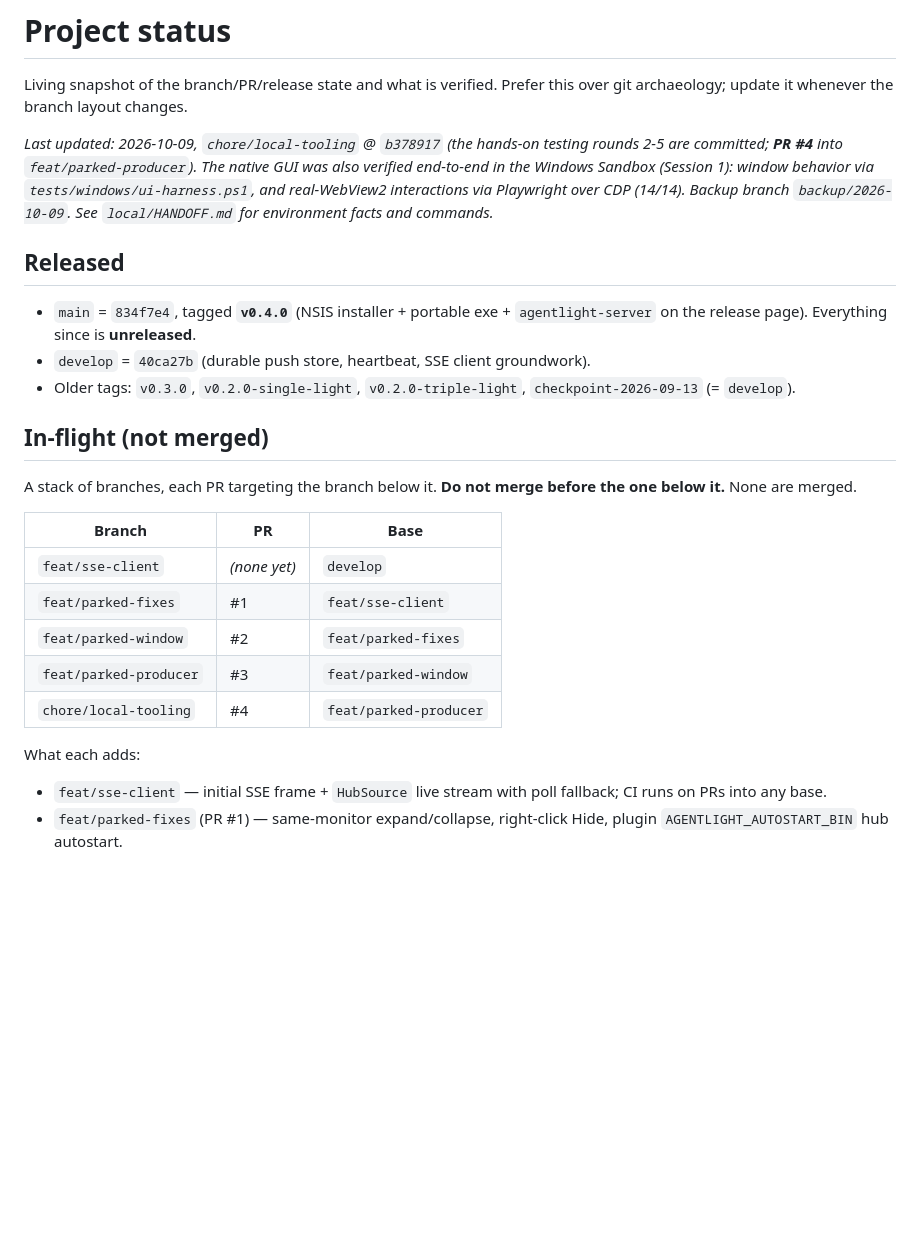
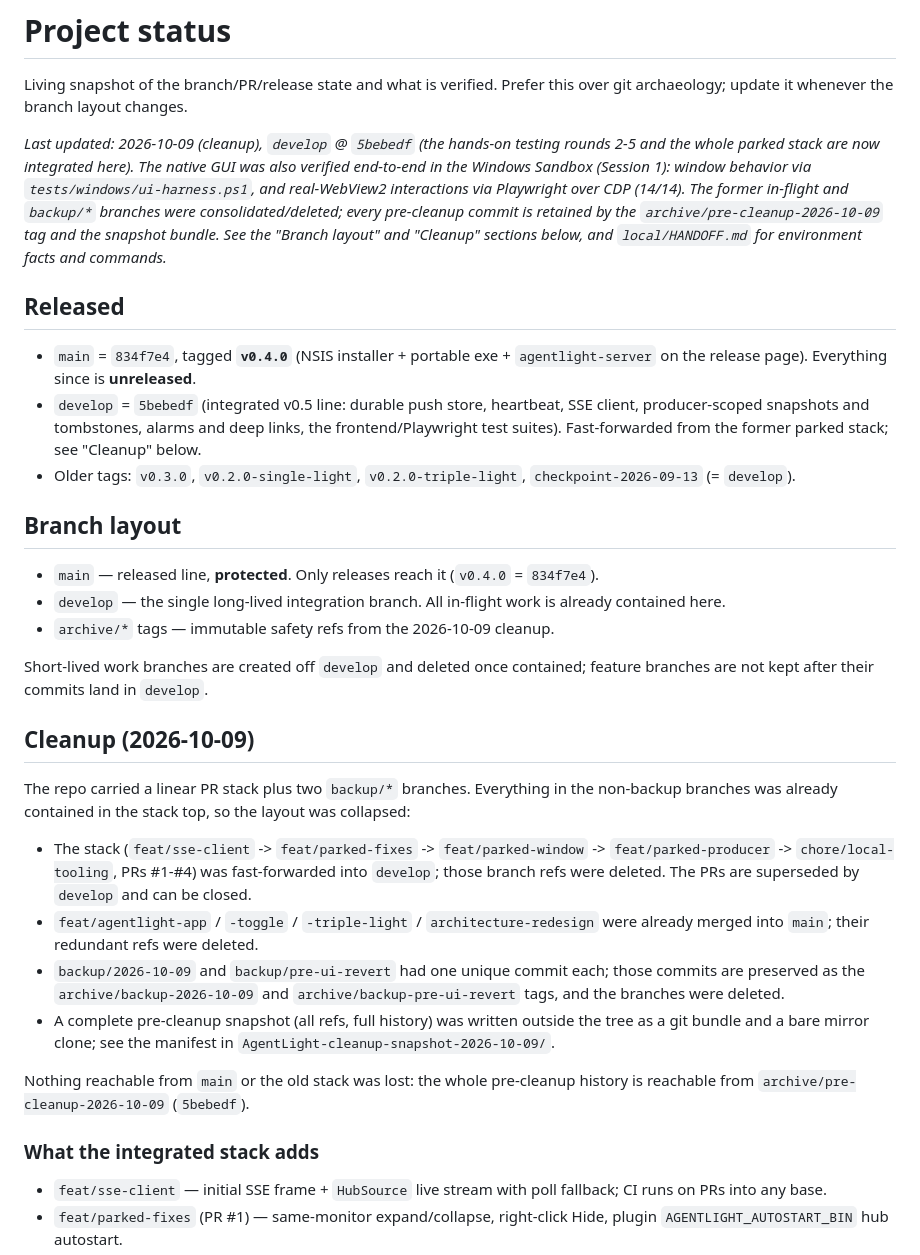
Before and after one commit to ZBVirus/AgentLight, a Markdown page: docs/STATUS.md, the part around the change. Rendered like a GitHub page; blank space fills up the shorter version.

Commit message:
chore(repo): consolidate the parked stack into develop and record the cleanup
The non-backup branches were all already contained in the stack top, so the
linear PR stack and the redundant merged-feature refs are collapsed into
`develop`; the two `backup/*` commits are preserved as `archive/*` tags. Update
the living status/roadmap docs to the new branch layout.

Pre-cleanup history is retained by the `archive/pre-cleanup-2026-10-09` tag and
an out-of-tree full bundle + mirror snapshot.

```diff
--- a/docs/STATUS.md
+++ b/docs/STATUS.md
@@ -3,35 +3,60 @@
 Living snapshot of the branch/PR/release state and what is verified. Prefer this
 over git archaeology; update it whenever the branch layout changes.
 
-_Last updated: 2026-10-09, `chore/local-tooling` @ `b378917` (the hands-on
-testing rounds 2-5 are committed; **PR #4** into `feat/parked-producer`). The
+_Last updated: 2026-10-09 (cleanup), `develop` @ `5bebedf` (the hands-on
+testing rounds 2-5 and the whole parked stack are now integrated here). The
 native GUI was also verified end-to-end in the Windows Sandbox (Session 1):
 window behavior via `tests/windows/ui-harness.ps1`, and real-WebView2 interactions via
-Playwright over CDP (14/14). Backup branch `backup/2026-10-09`. See
-`local/HANDOFF.md` for environment facts and commands._
+Playwright over CDP (14/14). The former in-flight and `backup/*` branches were
+consolidated/deleted; every pre-cleanup commit is retained by the
+`archive/pre-cleanup-2026-10-09` tag and the snapshot bundle. See the "Branch
+layout" and "Cleanup" sections below, and `local/HANDOFF.md` for environment
+facts and commands._
 
 ## Released
 
 - `main` = `834f7e4`, tagged **`v0.4.0`** (NSIS installer + portable exe +
   `agentlight-server` on the release page). Everything since is **unreleased**.
-- `develop` = `40ca27b` (durable push store, heartbeat, SSE client groundwork).
+- `develop` = `5bebedf` (integrated v0.5 line: durable push store, heartbeat,
+  SSE client, producer-scoped snapshots and tombstones, alarms and deep links,
+  the frontend/Playwright test suites). Fast-forwarded from the former parked
+  stack; see "Cleanup" below.
 - Older tags: `v0.3.0`, `v0.2.0-single-light`, `v0.2.0-triple-light`,
   `checkpoint-2026-09-13` (= `develop`).
 
-## In-flight (not merged)
+## Branch layout
 
-A stack of branches, each PR targeting the branch below it. **Do not merge
-before the one below it.** None are merged.
+- `main` — released line, **protected**. Only releases reach it (`v0.4.0` = `834f7e4`).
+- `develop` — the single long-lived integration branch. All in-flight work is
+  already contained here.
+- `archive/*` tags — immutable safety refs from the 2026-10-09 cleanup.
 
-| Branch | PR | Base |
-|--------|----|------|
-| `feat/sse-client` | *(none yet)* | `develop` |
-| `feat/parked-fixes` | #1 | `feat/sse-client` |
-| `feat/parked-window` | #2 | `feat/parked-fixes` |
-| `feat/parked-producer` | #3 | `feat/parked-window` |
-| `chore/local-tooling` | #4 | `feat/parked-producer` |
+Short-lived work branches are created off `develop` and deleted once contained;
+feature branches are not kept after their commits land in `develop`.
 
-What each adds:
+## Cleanup (2026-10-09)
+
+The repo carried a linear PR stack plus two `backup/*` branches. Everything in
+the non-backup branches was already contained in the stack top, so the layout was
+collapsed:
+
+- The stack (`feat/sse-client` -> `feat/parked-fixes` -> `feat/parked-window` ->
+  `feat/parked-producer` -> `chore/local-tooling`, PRs #1-#4) was fast-forwarded
+  into `develop`; those branch refs were deleted. The PRs are superseded by
+  `develop` and can be closed.
+- `feat/agentlight-app` / `-toggle` / `-triple-light` / `architecture-redesign`
+  were already merged into `main`; their redundant refs were deleted.
+- `backup/2026-10-09` and `backup/pre-ui-revert` had one unique commit each;
+  those commits are preserved as the `archive/backup-2026-10-09` and
+  `archive/backup-pre-ui-revert` tags, and the branches were deleted.
+- A complete pre-cleanup snapshot (all refs, full history) was written outside
+  the tree as a git bundle and a bare mirror clone; see the manifest in
+  `AgentLight-cleanup-snapshot-2026-10-09/`.
+
+Nothing reachable from `main` or the old stack was lost: the whole pre-cleanup
+history is reachable from `archive/pre-cleanup-2026-10-09` (`5bebedf`).
+
+### What the integrated stack adds
 
 - `feat/sse-client` — initial SSE frame + `HubSource` live stream with poll
   fallback; CI runs on PRs into any base.
```
Also changed, not shown: docs/ROADMAP.md (+1 -1 lines).
